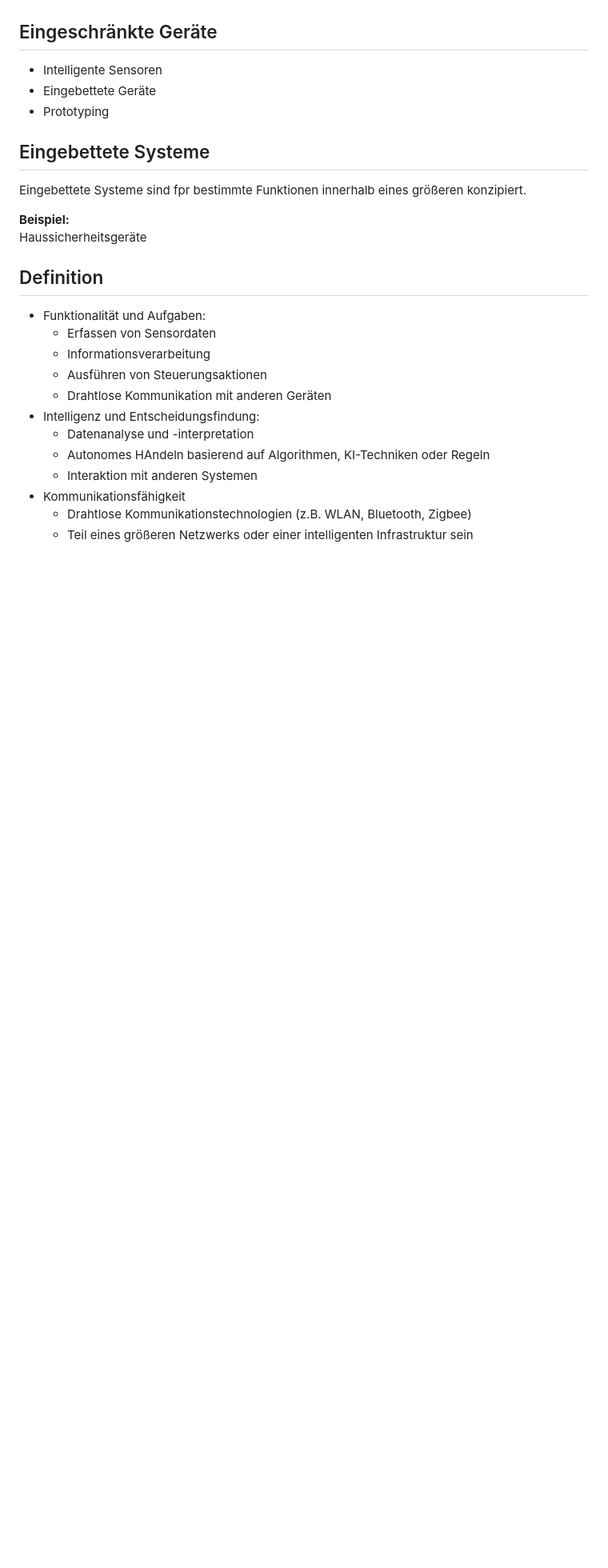
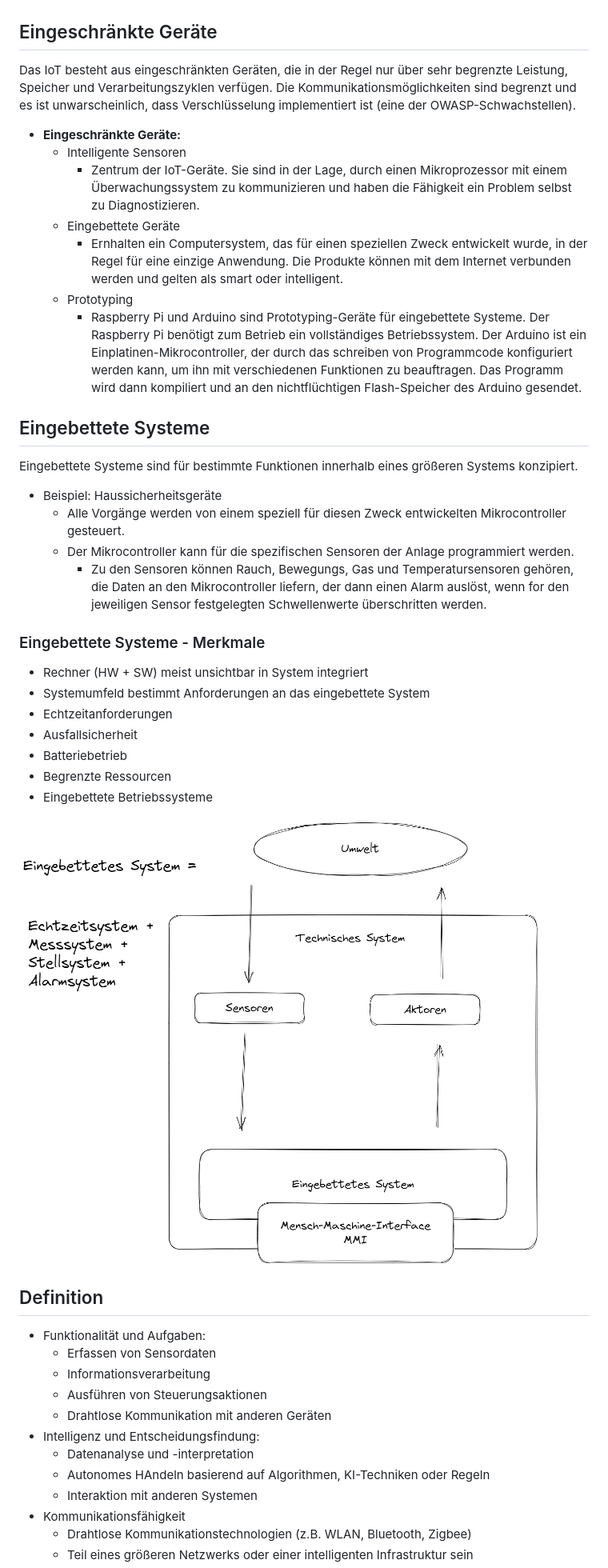
Before and after one commit to labpa/Schule, a Markdown page: IoT/SmarteObjekte.md, the part around the change printed below. Shown: that part at 80% size. GitHub-like rendering; pictures changed too: IoT/img/EingebettetesSystem.png (added); blank space fills up the shorter version.

Commit message:
evening

```diff
--- a/IoT/SmarteObjekte.md
+++ b/IoT/SmarteObjekte.md
@@ -11,15 +11,37 @@
 Smart Home, Industries 4.0, Gesundheitswesen, Logistik, Verkehr, etc.
 
 ## Eingeschränkte Geräte
-+ Intelligente Sensoren
-+ Eingebettete Geräte
-+ Prototyping
+Das IoT besteht aus eingeschränkten Geräten, die in der Regel nur über sehr begrenzte Leistung, Speicher und Verarbeitungszyklen verfügen. Die Kommunikationsmöglichkeiten sind begrenzt und es ist unwarscheinlich, dass Verschlüsselung implementiert ist (eine der OWASP-Schwachstellen).
+
++ **Eingeschränkte Geräte:**
+    + Intelligente Sensoren
+        + Zentrum der IoT-Geräte. Sie sind in der Lage, durch einen Mikroprozessor mit einem Überwachungssystem zu kommunizieren und haben die Fähigkeit ein Problem selbst zu Diagnostizieren.
+    + Eingebettete Geräte
+        + Ernhalten ein Computersystem, das für einen speziellen Zweck entwickelt wurde, in der Regel für eine einzige Anwendung. Die Produkte können mit dem Internet verbunden werden und gelten als smart oder intelligent.
+    + Prototyping
+        + Raspberry Pi und Arduino sind Prototyping-Geräte für eingebettete Systeme. Der Raspberry Pi benötigt zum Betrieb ein vollständiges Betriebssystem. Der Arduino ist ein Einplatinen-Mikrocontroller, der durch das schreiben von Programmcode konfiguriert werden kann, um ihn mit verschiedenen Funktionen zu beauftragen. Das Programm wird dann kompiliert und an den nichtflüchtigen Flash-Speicher des Arduino gesendet.
 
 ## Eingebettete Systeme
-Eingebettete Systeme sind fpr bestimmte Funktionen innerhalb eines größeren konzipiert.
+Eingebettete Systeme sind für bestimmte Funktionen innerhalb eines größeren  Systems konzipiert.
++ Beispiel: Haussicherheitsgeräte
+    + Alle Vorgänge werden von einem speziell für diesen Zweck entwickelten Mikrocontroller gesteuert.
+    + Der Mikrocontroller kann für die spezifischen Sensoren der Anlage programmiert werden.
+        + Zu den Sensoren können Rauch, Bewegungs, Gas und Temperatursensoren gehören, die Daten an den Mikrocontroller liefern, der dann einen Alarm auslöst, wenn for den jeweiligen Sensor festgelegten Schwellenwerte überschritten werden.
+### Eingebettete Systeme - Merkmale
++ Rechner (HW + SW) meist unsichtbar in System integriert
++ Systemumfeld bestimmt Anforderungen an das eingebettete System
++ Echtzeitanforderungen
++ Ausfallsicherheit
++ Batteriebetrieb
++ Begrenzte Ressourcen
++ Eingebettete Betriebssysteme
 
-**Beispiel:**
-Haussicherheitsgeräte
+![Alt text](./img/EingebettetesSystem.png)
+
+
+
+
+
 
 ## Definition
 + Funktionalität und Aufgaben:
```
Also changed, not shown: other parts of IoT/SmarteObjekte.md (+0 -2 lines).
